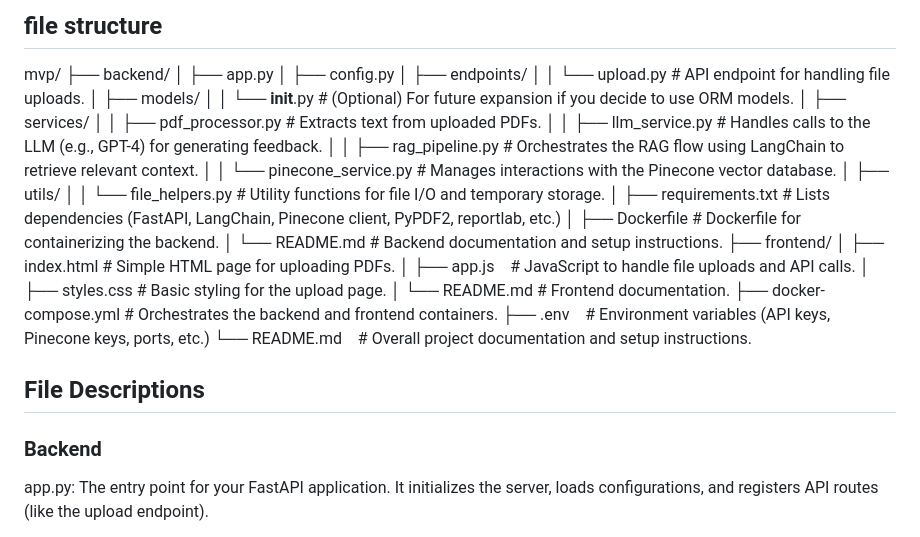
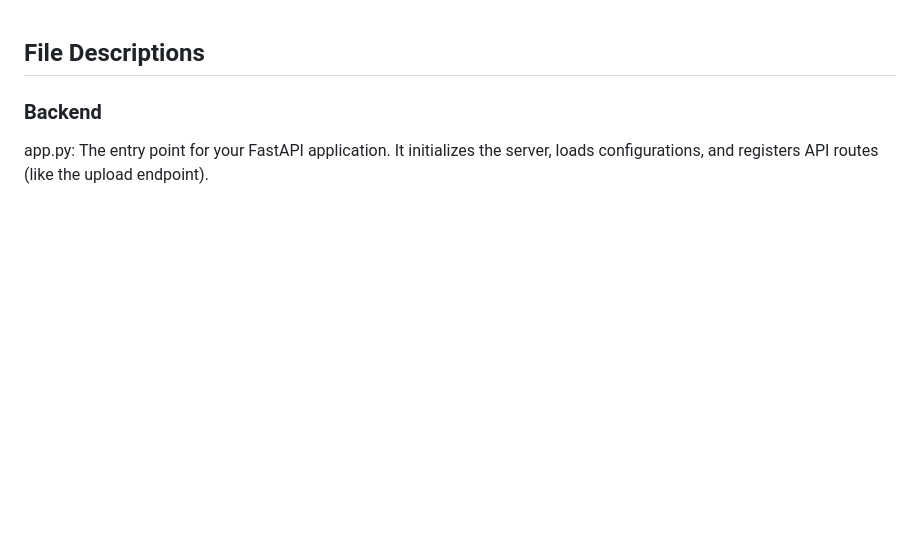
Before and after one commit to Ody-Z/ai-marking-forked, a Markdown page: README.md, the part around the change. Rendered like a GitHub page; blank space fills up the shorter version.

```diff
--- a/README.md
+++ b/README.md
@@ -1,32 +1,3 @@
-## file structure
-mvp/
-├── backend/
-│   ├── app.py
-│   ├── config.py
-│   ├── endpoints/
-│   │   └── upload.py             # API endpoint for handling file uploads.
-│   ├── models/
-│   │   └── __init__.py           # (Optional) For future expansion if you decide to use ORM models.
-│   ├── services/
-│   │   ├── pdf_processor.py      # Extracts text from uploaded PDFs.
-│   │   ├── llm_service.py        # Handles calls to the LLM (e.g., GPT-4) for generating feedback.
-│   │   ├── rag_pipeline.py       # Orchestrates the RAG flow using LangChain to retrieve relevant context.
-│   │   └── pinecone_service.py   # Manages interactions with the Pinecone vector database.
-│   ├── utils/
-│   │   └── file_helpers.py       # Utility functions for file I/O and temporary storage.
-│   ├── requirements.txt          # Lists dependencies (FastAPI, LangChain, Pinecone client, PyPDF2, reportlab, etc.)
-│   ├── Dockerfile                # Dockerfile for containerizing the backend.
-│   └── README.md                 # Backend documentation and setup instructions.
-├── frontend/
-│   ├── index.html                # Simple HTML page for uploading PDFs.
-│   ├── app.js                    # JavaScript to handle file uploads and API calls.
-│   ├── styles.css                # Basic styling for the upload page.
-│   └── README.md                 # Frontend documentation.
-├── docker-compose.yml            # Orchestrates the backend and frontend containers.
-├── .env                          # Environment variables (API keys, Pinecone keys, ports, etc.)
-└── README.md                     # Overall project documentation and setup instructions.
-
-
 ## File Descriptions
 ### Backend
 app.py:
```
